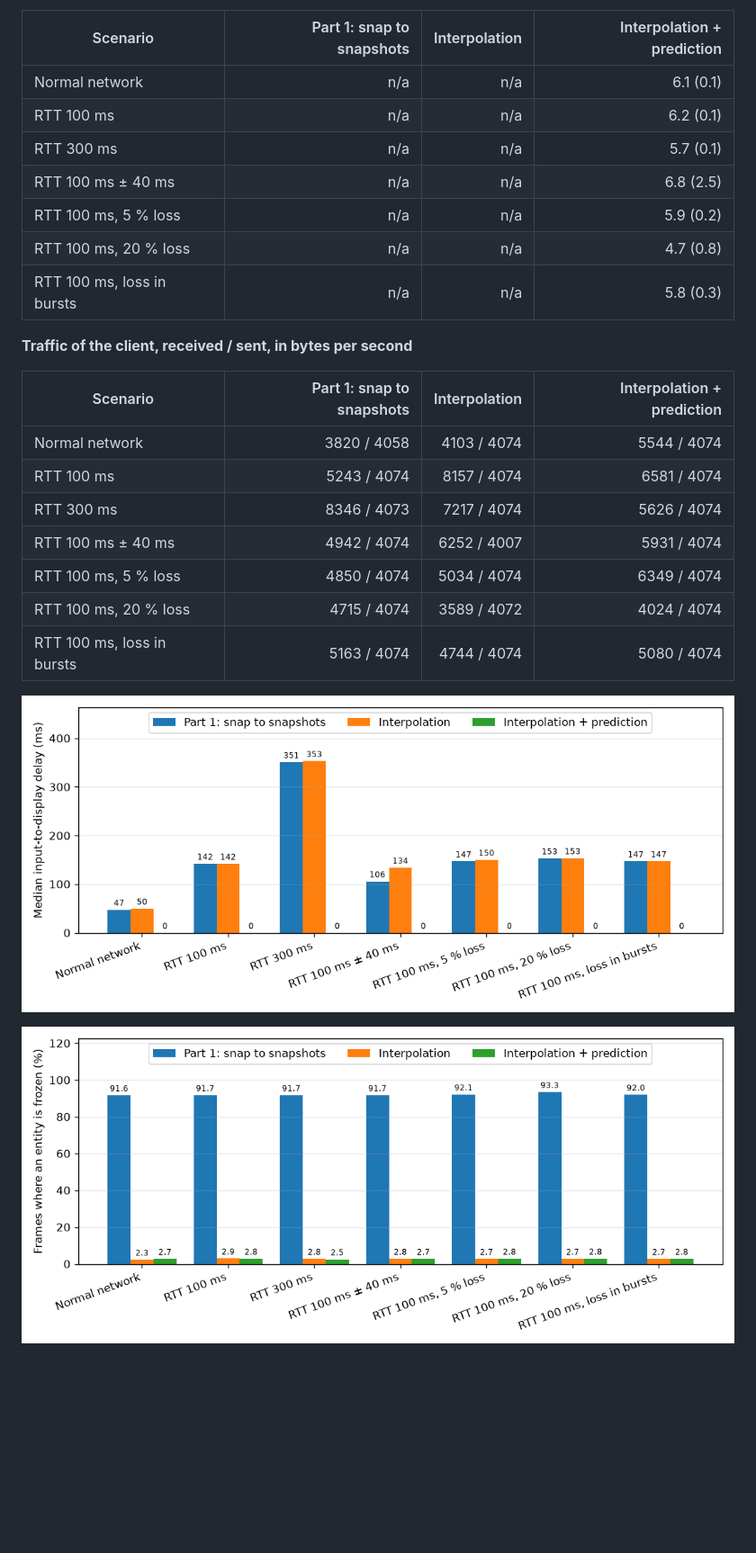
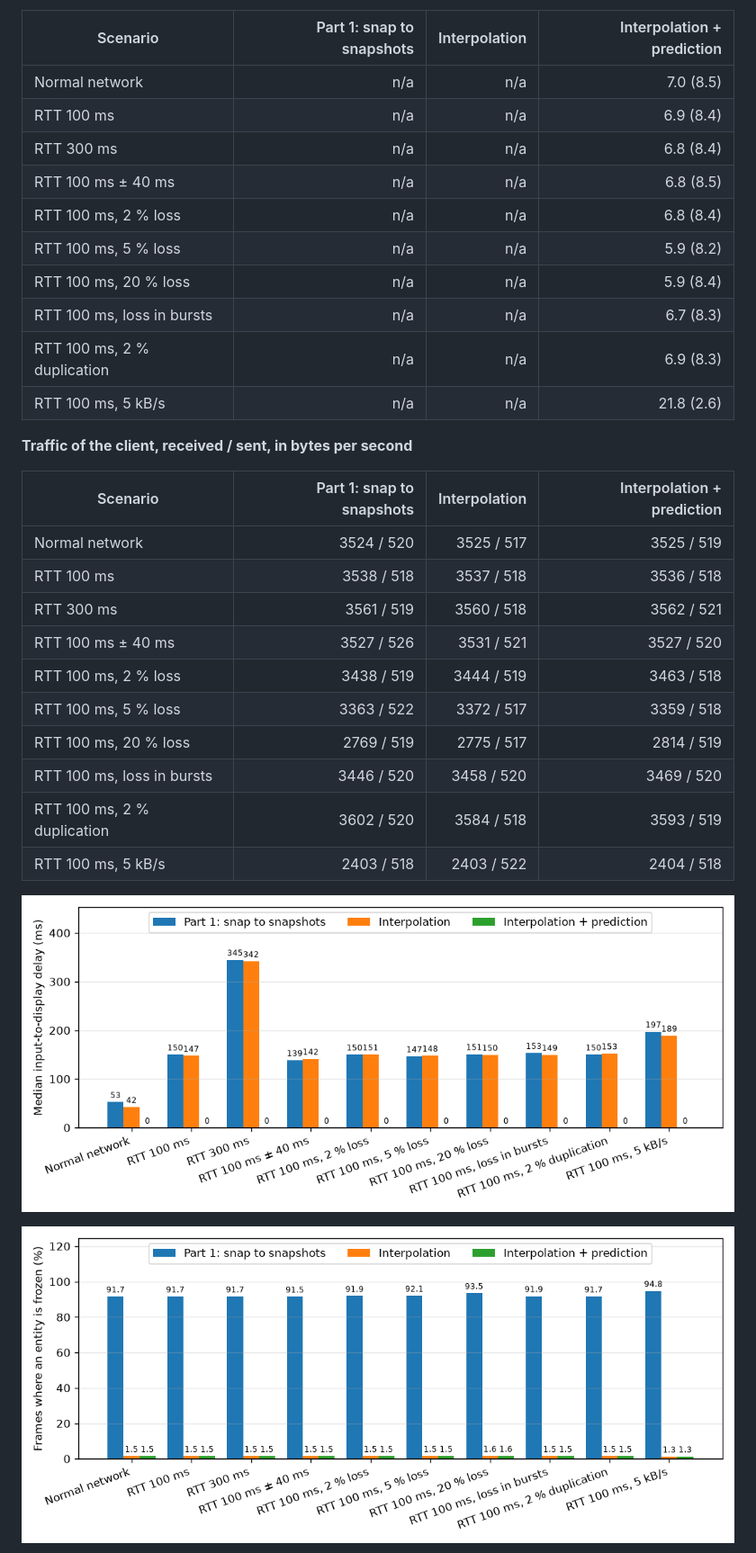
Before and after one commit to T3a1/RType-mirror, a Markdown page: docs/NETWORK_COMPARISON.md, the part around one of its changes. Shown at 90% size. Drawn GitHub-style; pictures changed too: docs/images/network-comparison/netbench-delay.png, docs/images/network-comparison/netbench-still.png; blank space fills up the shorter version.

```diff
--- a/docs/NETWORK_COMPARISON.md
+++ b/docs/NETWORK_COMPARISON.md
@@ -96,25 +105,31 @@ Generated by `tools/netbench.py` on 2026-11-03: 30 s per run, client at about 24
 
 | Scenario | Part 1: snap to snapshots | Interpolation | Interpolation + prediction |
 |---|---:|---:|---:|
-| Normal network | n/a | n/a | 6.1 (0.1) |
-| RTT 100 ms | n/a | n/a | 6.2 (0.1) |
-| RTT 300 ms | n/a | n/a | 5.7 (0.1) |
-| RTT 100 ms ± 40 ms | n/a | n/a | 6.8 (2.5) |
-| RTT 100 ms, 5 % loss | n/a | n/a | 5.9 (0.2) |
-| RTT 100 ms, 20 % loss | n/a | n/a | 4.7 (0.8) |
-| RTT 100 ms, loss in bursts | n/a | n/a | 5.8 (0.3) |
+| Normal network | n/a | n/a | 7.0 (8.5) |
+| RTT 100 ms | n/a | n/a | 6.9 (8.4) |
+| RTT 300 ms | n/a | n/a | 6.8 (8.4) |
+| RTT 100 ms ± 40 ms | n/a | n/a | 6.8 (8.5) |
+| RTT 100 ms, 2 % loss | n/a | n/a | 6.8 (8.4) |
+| RTT 100 ms, 5 % loss | n/a | n/a | 5.9 (8.2) |
+| RTT 100 ms, 20 % loss | n/a | n/a | 5.9 (8.4) |
+| RTT 100 ms, loss in bursts | n/a | n/a | 6.7 (8.3) |
+| RTT 100 ms, 2 % duplication | n/a | n/a | 6.9 (8.3) |
+| RTT 100 ms, 5 kB/s | n/a | n/a | 21.8 (2.6) |
 
 **Traffic of the client, received / sent, in bytes per second**
 
 | Scenario | Part 1: snap to snapshots | Interpolation | Interpolation + prediction |
 |---|---:|---:|---:|
-| Normal network | 3820 / 4058 | 4103 / 4074 | 5544 / 4074 |
-| RTT 100 ms | 5243 / 4074 | 8157 / 4074 | 6581 / 4074 |
-| RTT 300 ms | 8346 / 4073 | 7217 / 4074 | 5626 / 4074 |
-| RTT 100 ms ± 40 ms | 4942 / 4074 | 6252 / 4007 | 5931 / 4074 |
-| RTT 100 ms, 5 % loss | 4850 / 4074 | 5034 / 4074 | 6349 / 4074 |
-| RTT 100 ms, 20 % loss | 4715 / 4074 | 3589 / 4072 | 4024 / 4074 |
-| RTT 100 ms, loss in bursts | 5163 / 4074 | 4744 / 4074 | 5080 / 4074 |
+| Normal network | 3524 / 520 | 3525 / 517 | 3525 / 519 |
+| RTT 100 ms | 3538 / 518 | 3537 / 518 | 3536 / 518 |
+| RTT 300 ms | 3561 / 519 | 3560 / 518 | 3562 / 521 |
+| RTT 100 ms ± 40 ms | 3527 / 526 | 3531 / 521 | 3527 / 520 |
+| RTT 100 ms, 2 % loss | 3438 / 519 | 3444 / 519 | 3463 / 518 |
+| RTT 100 ms, 5 % loss | 3363 / 522 | 3372 / 517 | 3359 / 518 |
+| RTT 100 ms, 20 % loss | 2769 / 519 | 2775 / 517 | 2814 / 519 |
+| RTT 100 ms, loss in bursts | 3446 / 520 | 3458 / 520 | 3469 / 520 |
+| RTT 100 ms, 2 % duplication | 3602 / 520 | 3584 / 518 | 3593 / 519 |
+| RTT 100 ms, 5 kB/s | 2403 / 518 | 2403 / 522 | 2404 / 518 |
 
 ![Median input-to-display delay (ms)](images/network-comparison/netbench-delay.png)
 
```
Also changed, not shown: other parts of docs/NETWORK_COMPARISON.md (+80 -43 lines), docs/NETWORK_TESTING.md (+14 -4 lines), docs/images/network-comparison/netbench-jump.png, 1 other file.
